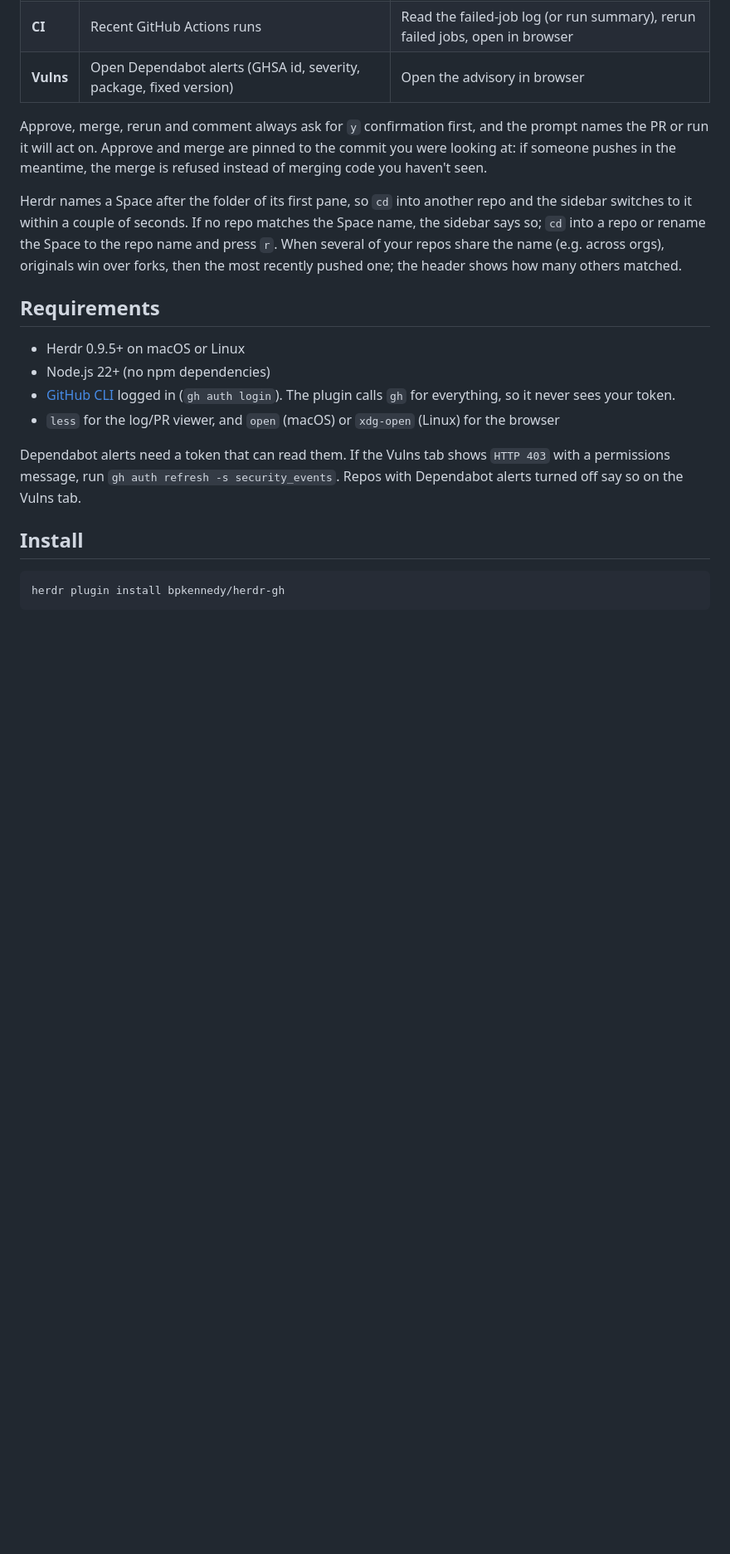
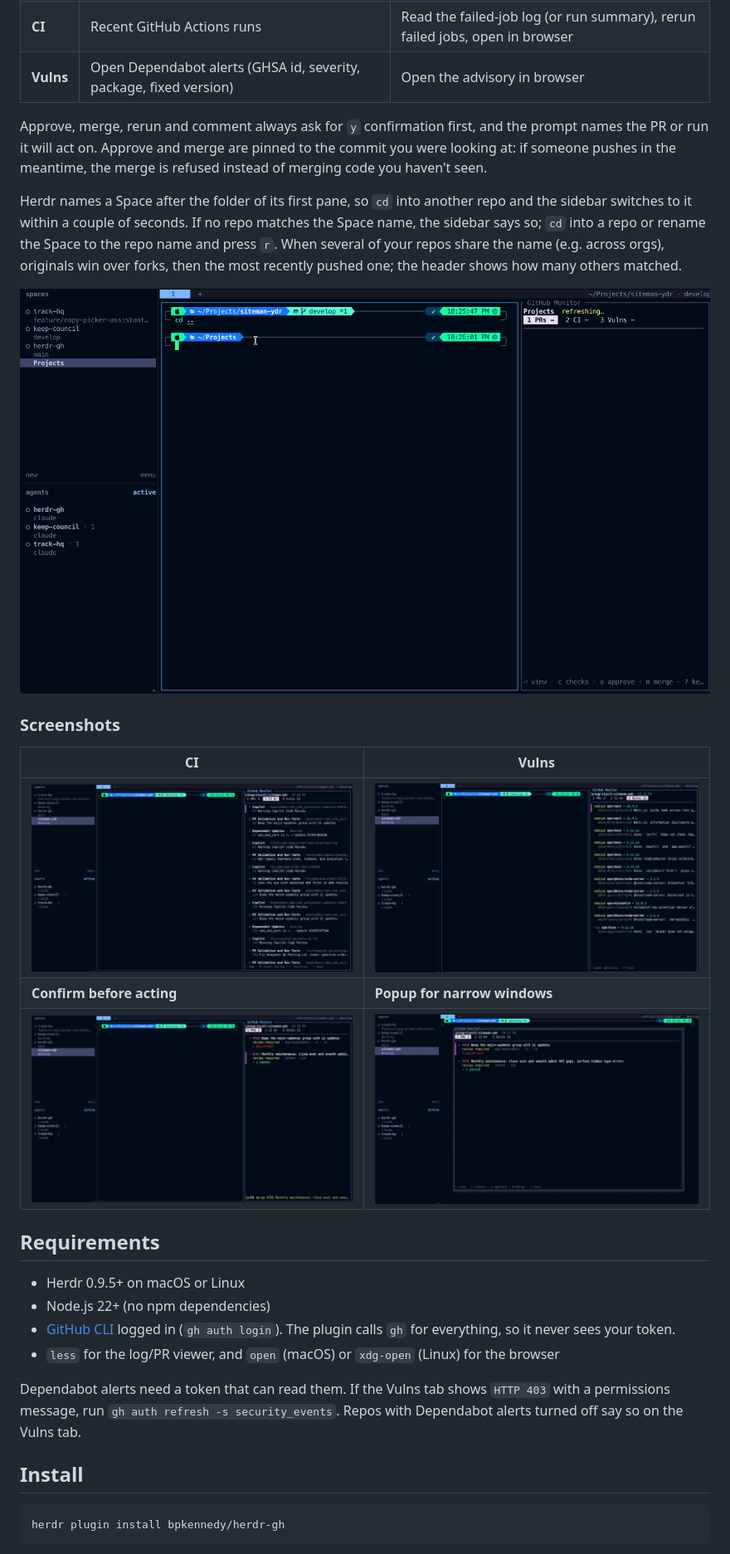
Before and after one commit to bpkennedy/herdr-gh, a Markdown page: README.md, the part around one of its changes. Shown at 83% size. Rendered like a GitHub page; pictures changed too: screenshots/CI.png (added), screenshots/Confirms.png (added), screenshots/GHSA.png (added); blank space fills up the shorter version.

Commit message:
Add screenshots and README.md update

```diff
--- a/README.md
+++ b/README.md
@@ -13,6 +15,16 @@ Each Herdr Space maps to the GitHub repo with the same name: in a Space called `
 Approve, merge, rerun and comment always ask for `y` confirmation first, and the prompt names the PR or run it will act on. Approve and merge are pinned to the commit you were looking at: if someone pushes in the meantime, the merge is refused instead of merging code you haven't seen.
 
 Herdr names a Space after the folder of its first pane, so `cd` into another repo and the sidebar switches to it within a couple of seconds. If no repo matches the Space name, the sidebar says so; `cd` into a repo or rename the Space to the repo name and press `r`. When several of your repos share the name (e.g. across orgs), originals win over forks, then the most recently pushed one; the header shows how many others matched.
+
+![Running cd in the terminal renames the Space and the sidebar switches to the new repo](screenshots/herdr-gh.gif)
+
+### Screenshots
+
+| CI | Vulns |
+| -- | ----- |
+| ![CI tab: recent Actions runs with pass and fail status, branch and commit title](screenshots/CI.png) | ![Vulns tab: Dependabot alerts with severity, package, fixed version and GHSA id](screenshots/GHSA.png) |
+| **Confirm before acting** | **Popup for narrow windows** |
+| ![Merge confirmation prompt naming the PR and merge method](screenshots/Confirms.png) | ![Dashboard opened as a centred popup instead of a sidebar](screenshots/PopupAlternate.png) |
 
 ## Requirements
 
```
Also changed, not shown: other parts of README.md (+2 -0 lines), screenshots/PRs.png (added).
